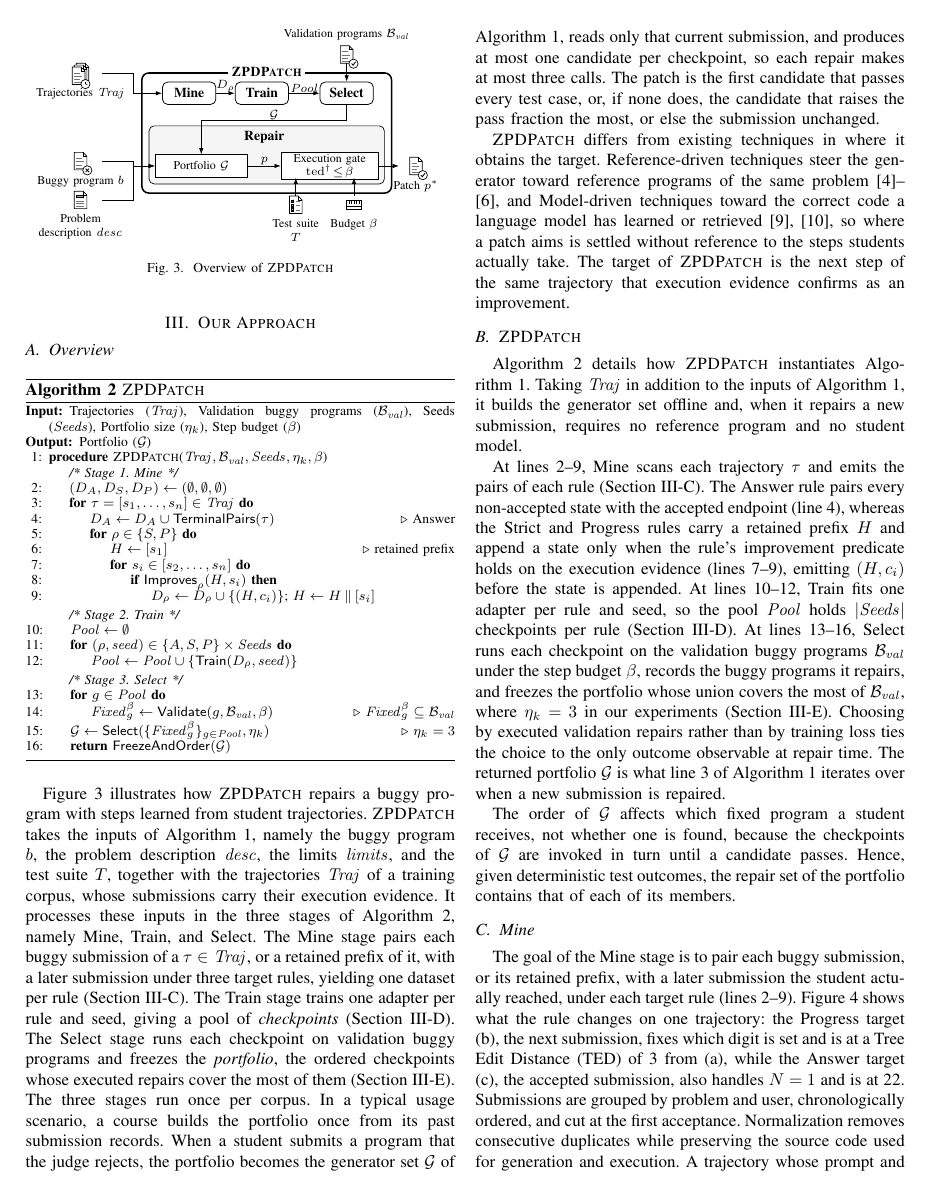
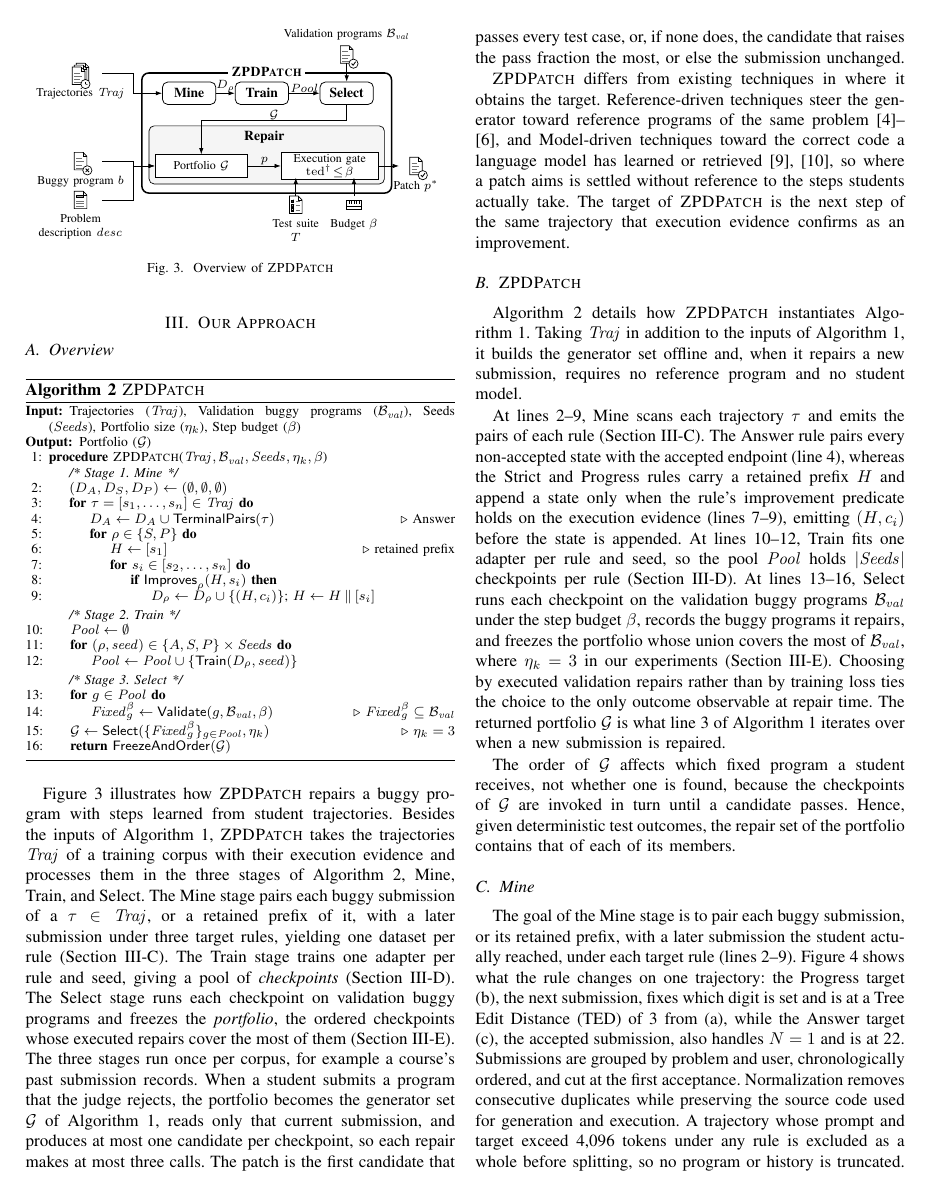
Before and after one commit to dwchoi95/zpd-apr, a LaTeX paper (main.tex): page 4 of 13. Compiled offline with pdfLaTeX.

Commit message:
Overview: inputs by reference to Algorithm 1
Co-Authored-By: Claude Opus 5.5 <noreply@anthropic.com>

```diff
--- a/main.tex
+++ b/main.tex
@@ -327,7 +327,7 @@ These limitations motivate our approach. The goal of this paper is to return a s
 \end{algorithmic}
 \end{algorithm}
 
-Figure~\ref{fig:overview} illustrates how \textsc{ZPDPatch} repairs a buggy program with steps learned from student trajectories. \textsc{ZPDPatch} takes the inputs of Algorithm~\ref{alg:generic}, namely the buggy program \(b\), the problem description \(\mathit{desc}\), the limits \(\mathit{limits}\), and the test suite \(T\), together with the trajectories \(\mathit{Traj}\) of a training corpus, whose submissions carry their execution evidence. It processes these inputs in the three stages of Algorithm~\ref{alg:construct}, namely Mine, Train, and Select. The Mine stage pairs each buggy submission of a \(\tau\in\mathit{Traj}\), or a retained prefix of it, with a later submission under three target rules, yielding one dataset per rule (Section~\ref{sec:mine}). The Train stage trains one adapter per rule and seed, giving a pool of \emph{checkpoints} (Section~\ref{sec:train}). The Select stage runs each checkpoint on validation buggy programs and freezes the \emph{portfolio}, the ordered checkpoints whose executed repairs cover the most of them (Section~\ref{sec:select}). The three stages run once per corpus. In a typical usage scenario, a course builds the portfolio once from its past submission records. When a student submits a program that the judge rejects, the portfolio becomes the generator set \(\mathcal G\) of Algorithm~\ref{alg:generic}, reads only that current submission, and produces at most one candidate per checkpoint, so each repair makes at most three calls. The patch is the first candidate that passes every test case, or, if none does, the candidate that raises the pass fraction the most, or else the submission unchanged.
+Figure~\ref{fig:overview} illustrates how \textsc{ZPDPatch} repairs a buggy program with steps learned from student trajectories. Besides the inputs of Algorithm~\ref{alg:generic}, \textsc{ZPDPatch} takes the trajectories \(\mathit{Traj}\) of a training corpus with their execution evidence and processes them in the three stages of Algorithm~\ref{alg:construct}, Mine, Train, and Select. The Mine stage pairs each buggy submission of a \(\tau\in\mathit{Traj}\), or a retained prefix of it, with a later submission under three target rules, yielding one dataset per rule (Section~\ref{sec:mine}). The Train stage trains one adapter per rule and seed, giving a pool of \emph{checkpoints} (Section~\ref{sec:train}). The Select stage runs each checkpoint on validation buggy programs and freezes the \emph{portfolio}, the ordered checkpoints whose executed repairs cover the most of them (Section~\ref{sec:select}). The three stages run once per corpus, for example a course's past submission records. When a student submits a program that the judge rejects, the portfolio becomes the generator set \(\mathcal G\) of Algorithm~\ref{alg:generic}, reads only that current submission, and produces at most one candidate per checkpoint, so each repair makes at most three calls. The patch is the first candidate that passes every test case, or, if none does, the candidate that raises the pass fraction the most, or else the submission unchanged.
 
 \textsc{ZPDPatch} differs from existing techniques in where it obtains the target. Reference-driven techniques steer the generator toward reference programs of the same problem~\cite{gulwani2018automated,wang2018search,hu2019re}, and Model-driven techniques toward the correct code a language model has learned or retrieved~\cite{zhang2024pydex,dai2026learner}, so where a patch aims is settled without reference to the steps students actually take. The target of \textsc{ZPDPatch} is the next step of the same trajectory that execution evidence confirms as an improvement.
 
```
